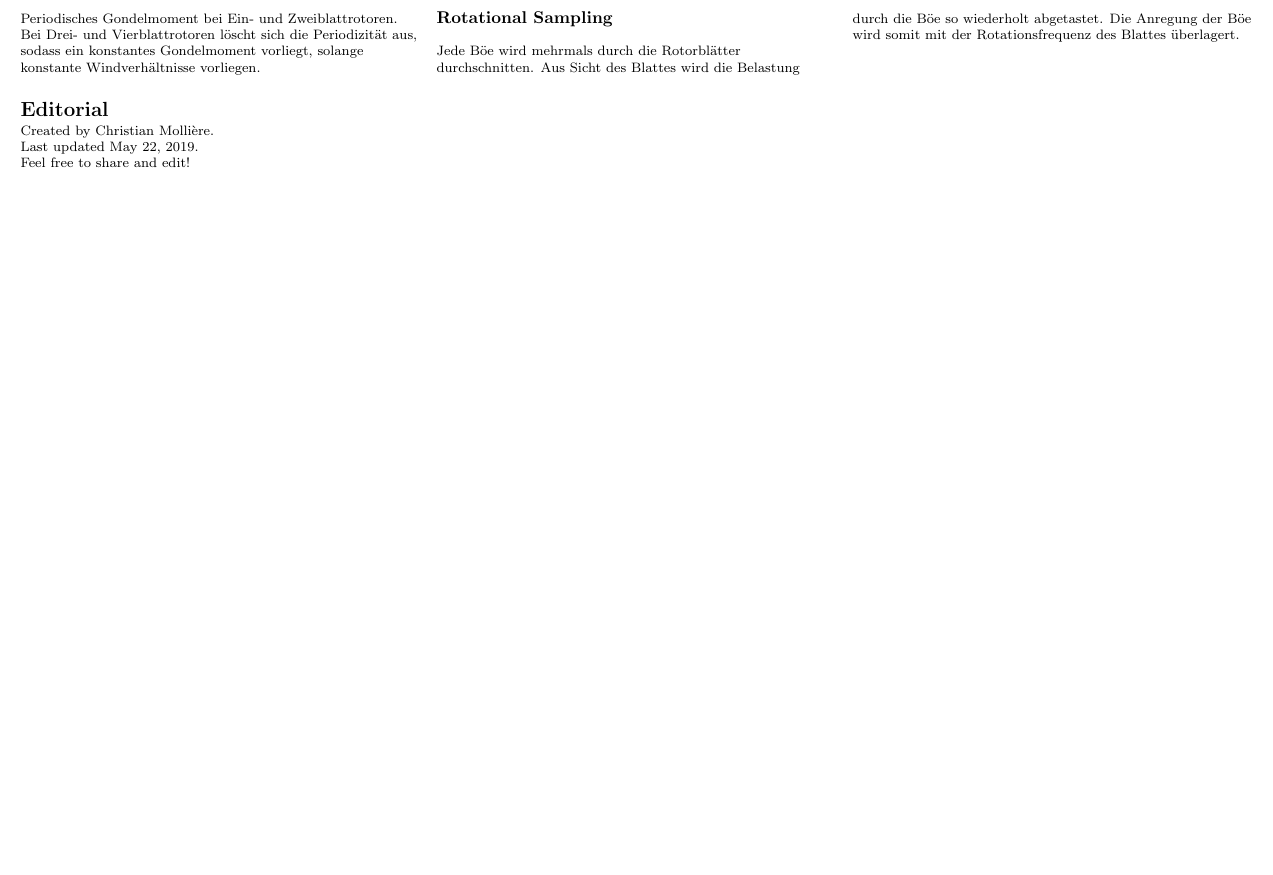
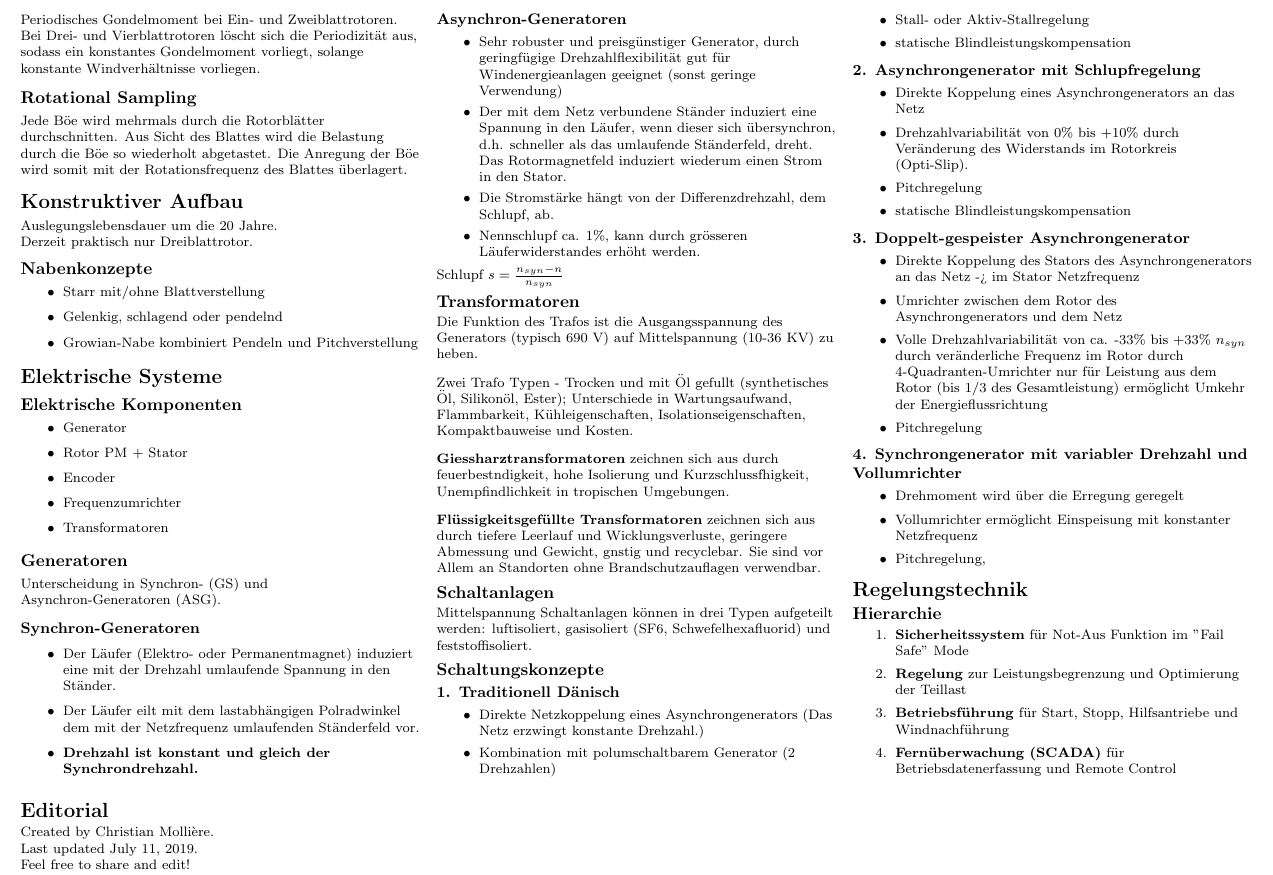
Before and after one commit to chrismolli/wind1_cheatsheet, a LaTeX document (cheat_sheet_windenergie.tex): part of page 2 of 2, cut so that both start at the same text, the shorter picture padded with empty space. The pictures show the PDF file cheat_sheet_windenergie.pdf that the author committed with the source.

Commit message:
Updated contents

```diff
--- a/cheat_sheet_windenergie.tex
+++ b/cheat_sheet_windenergie.tex
@@ -215,6 +214,112 @@ Periodisches Gondelmoment bei Ein- und Zweiblattrotoren. Bei Drei- und Vierblatt
 
 \subsection{Rotational Sampling}
 Jede B\"oe wird mehrmals durch die Rotorbl\"atter durchschnitten. Aus Sicht des Blattes wird die Belastung durch die B\"oe so wiederholt abgetastet. Die Anregung der B\"oe wird somit mit der Rotationsfrequenz des Blattes \"uberlagert.
+
+
+
+\section{Konstruktiver Aufbau}
+Auslegungslebensdauer um die 20 Jahre.\\
+Derzeit praktisch nur Dreiblattrotor.\\
+\subsection{Nabenkonzepte}
+\begin{itemize}
+	\item Starr mit/ohne Blattverstellung
+	\item Gelenkig, schlagend oder pendelnd
+	\item Growian-Nabe kombiniert Pendeln und Pitchverstellung
+\end{itemize}
+
+
+
+\section{Elektrische Systeme}
+\subsection{Elektrische Komponenten}
+\begin{itemize}
+	\item Generator
+	\item Rotor PM + Stator
+	\item Encoder
+	\item Frequenzumrichter
+	\item Transformatoren
+\end{itemize}
+
+\subsection{Generatoren}
+Unterscheidung in Synchron- (GS) und Asynchron-Generatoren (ASG).
+\subsubsection{Synchron-Generatoren}
+\begin{itemize}
+	\item Der L\"aufer (Elektro- oder Permanentmagnet) induziert eine mit der Drehzahl umlaufende Spannung in den St\"ander.
+	\item Der L\"aufer eilt mit dem lastabh\"angigen Polradwinkel dem mit der Netzfrequenz umlaufenden St\"anderfeld vor.
+	\item \textbf{Drehzahl ist konstant und gleich der Synchrondrehzahl.}
+\end{itemize}
+
+\subsubsection{Asynchron-Generatoren}
+\begin{itemize}
+	\item Sehr robuster und preisg\"unstiger Generator, durch geringf\"ugige Drehzahlflexibilit\"at gut f\"ur Windenergieanlagen geeignet
+	(sonst geringe Verwendung)
+	\item Der mit dem Netz verbundene St\"ander induziert eine Spannung in den L\"aufer, wenn dieser sich \"ubersynchron, d.h. schneller als das umlaufende
+	St\"anderfeld, dreht. Das Rotormagnetfeld induziert wiederum einen Strom in
+	den Stator.
+	\item Die Stromst\"arke h\"angt von der Differenzdrehzahl, dem Schlupf, ab.
+	\item Nennschlupf ca. 1\%, kann durch gr\"osseren L\"auferwiderstandes erh\"oht
+	werden.
+\end{itemize}
+Schlupf $s = \frac{n_{syn}-n}{n_{syn}} $
+
+\subsection{Transformatoren}
+Die Funktion des Trafos ist die Ausgangsspannung des Generators (typisch 690 V) auf Mittelspannung (10-36 KV) zu heben.\\
+\vspace{7pt}
+Zwei Trafo Typen - Trocken und mit \"Ol gefüllt (synthetisches \"Ol, Silikon\"ol, Ester); Unterschiede in Wartungsaufwand, Flammbarkeit, K\"uhleigenschaften, Isolationseigenschaften, Kompaktbauweise und Kosten.\\
+\vspace{7pt}
+\textbf{Giessharztransformatoren} zeichnen sich aus durch feuerbeständigkeit, hohe Isolierung und Kurzschlussfähigkeit, Unempfindlichkeit in tropischen Umgebungen.\\
+\vspace{7pt}
+\textbf{Fl\"ussigkeitsgef\"ullte Transformatoren} zeichnen sich aus durch tiefere Leerlauf und Wicklungsverluste, geringere Abmessung und Gewicht, günstig und recyclebar. Sie sind vor Allem an Standorten ohne Brandschutzauflagen verwendbar.
+
+\subsection{Schaltanlagen}
+Mittelspannung Schaltanlagen k\"onnen in drei Typen aufgeteilt werden: luftisoliert, gasisoliert (SF6, Schwefelhexafluorid) und feststoffisoliert.
+
+\subsection{Schaltungskonzepte}
+\subsubsection{1. Traditionell D\"anisch}
+\begin{itemize}
+	\item Direkte Netzkoppelung eines Asynchrongenerators (Das Netz erzwingt konstante Drehzahl.)
+	\item Kombination mit polumschaltbarem Generator (2 Drehzahlen)
+	\item Stall- oder Aktiv-Stallregelung
+	\item statische Blindleistungskompensation
+\end{itemize}
+
+\subsubsection{2. Asynchrongenerator mit Schlupfregelung}
+\begin{itemize}
+	\item Direkte Koppelung eines Asynchrongenerators an das Netz
+	\item Drehzahlvariabilit\"at von 0\% bis +10\% durch Ver\"anderung
+	des Widerstands im Rotorkreis („Opti-Slip“).
+	\item Pitchregelung
+	\item statische Blindleistungskompensation
+\end{itemize}
+
+\subsubsection{3. Doppelt-gespeister Asynchrongenerator}
+\begin{itemize}
+	\item Direkte Koppelung des Stators des Asynchrongenerators an das Netz -> im Stator Netzfrequenz
+	\item  Umrichter zwischen dem Rotor des Asynchrongenerators und dem Netz
+	\item  Volle Drehzahlvariabilit\"at von ca. -33\% bis +33\% $n_{syn}$ durch ver\"anderliche Frequenz
+	im Rotor durch 4-Quadranten-Umrichter nur f\"ur Leistung aus dem Rotor (bis 1/3 des
+	Gesamtleistung) erm\"oglicht Umkehr der Energieflussrichtung
+	\item  Pitchregelung
+\end{itemize}
+
+\subsubsection{4. Synchrongenerator mit variabler Drehzahl und Vollumrichter}
+\begin{itemize}
+	\item Drehmoment wird \"uber die Erregung geregelt
+	\item  Vollumrichter erm\"oglicht Einspeisung mit konstanter Netzfrequenz
+	\item  Pitchregelung,
+\end{itemize}
+
+
+\section{Regelungstechnik}
+
+\subsection{Hierarchie}
+\begin{enumerate}
+	\item \textbf{Sicherheitssystem} f\"ur Not-Aus Funktion im "Fail Safe" Mode
+	\item \textbf{Regelung} zur Leistungsbegrenzung und Optimierung der Teillast
+	\item \textbf{Betriebsf\"uhrung} f\"ur Start, Stopp, Hilfsantriebe und Windnachf\"uhrung
+	\item \textbf{Fern\"uberwachung (SCADA)} f\"ur Betriebsdatenerfassung und Remote Control
+\end{enumerate}
+
+
 \end{multicols}
 
 \section{Editorial}
```
Also changed, not shown: cheat_sheet_windenergie.pdf, cheat_sheet_windenergie.tex (1 more changed lines).
